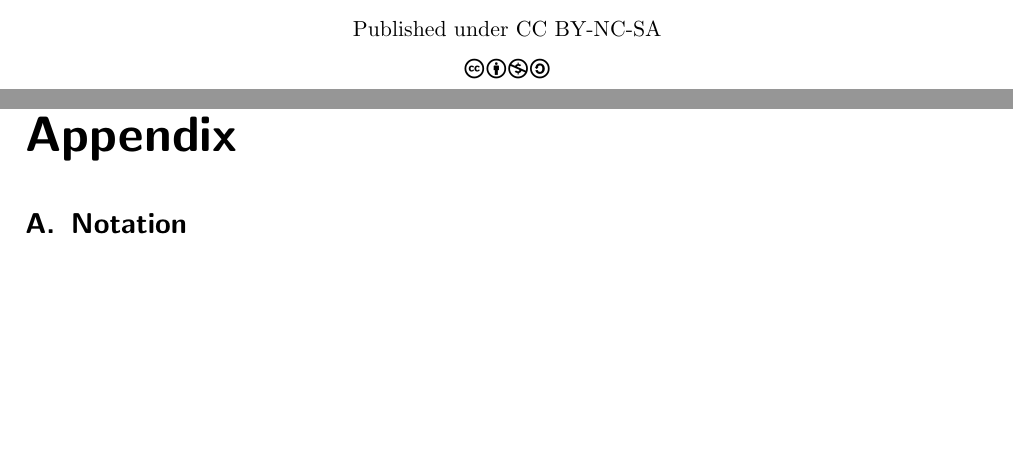
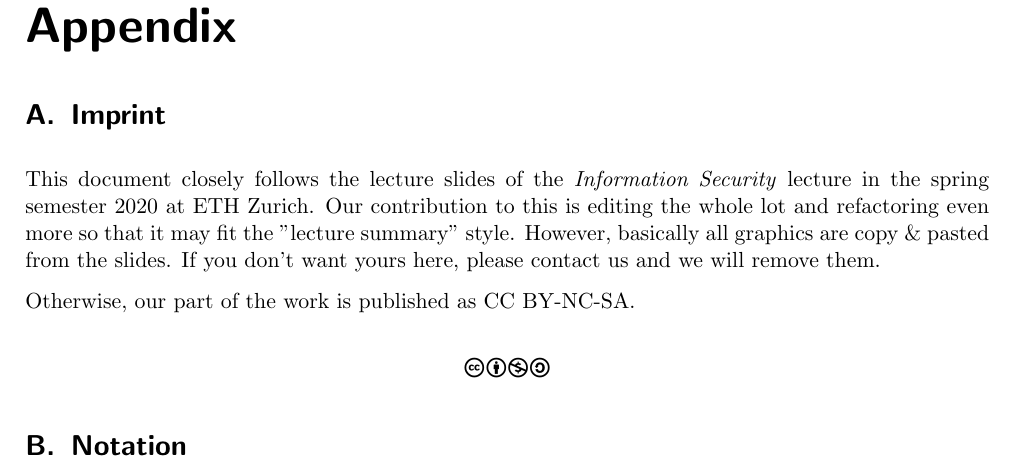
Before and after one commit to eth-cs-student-summaries/Information-Security, a LaTeX paper (main.tex, which reads appendix.tex): two parts of pages 1 and 82 of 83 before the commit and part of page 82 of 83 after it, the two joined at a grey line, cut at the place of the change, the shorter picture padded with empty space. Compiled offline with pdfLaTeX.

Commit message:
rm references, add imprint to appendix

```diff
--- a/appendix.tex
+++ b/appendix.tex
@@ -4,6 +4,17 @@
 \appendix
 
 \part{Appendix}
+
+\section{Imprint}
+
+This document closely follows the lecture slides of the \textit{Information Security} lecture in the spring semester 2020 at ETH Zurich. Our contribution to this is editing the whole lot and refactoring even more so that it may fit the "lecture summary" style.
+However, basically all graphics are copy \& pasted from the slides. If you don't want yours here, please contact us and we will remove them.
+
+Otherwise, our part of the work is published as CC BY-NC-SA.
+
+\begin{center}
+\ccbyncsa
+\end{center}
 
 \section{Notation}
 
--- a/main.tex
+++ b/main.tex
@@ -13,6 +13,8 @@
 \usepackage{tcolorbox} % for colored boxes - see https://tex.stackexchange.com/questions/66154/how-to-construct-a-coloured-box-with-rounded-corners/172608#172608
 \usepackage{tikz} % drawing stuff
 \usepackage{eurosym} % € (no, default LaTeX font doesn't include it)
+\usepackage{natbib}
+\usepackage{graphicx}
 
 \usepackage{geometry}
  \geometry{
@@ -25,11 +27,8 @@
 
 
 \title{Information Security}
-\author{aeggler, dsparber, jkleine, thgoebel et alii}
+\author{\texttt{\{aeggler,dsparber,jkleine,thgoebel\}@ethz.ch}}
 \date{ETH Zürich, FS 2020}
-
-\usepackage{natbib}
-\usepackage{graphicx}
 
 % Custom commands
 \newcommand{\setzeroone}{\lbrace 0, 1 \rbrace} % => {0,1} (Notice the missing $$)
@@ -51,12 +50,6 @@ This summary is created during the spring semester 2020. But due to the few chan
 We do not guarantee correctness or completeness, nor is this document endorsed by the lecturers. Feel free to point out any erratas.
 \end{abstract}
 
-\begin{center}
-\vfill
-Published under CC BY-NC-SA \\
-\vspace{0.2cm}
-\ccbyncsa
-\end{center}
 \end{titlepage}
 
 \tableofcontents
```
Also changed, not shown: references.bib (deleted, +0 -8 lines), appendix.tex (2 more changed lines).
